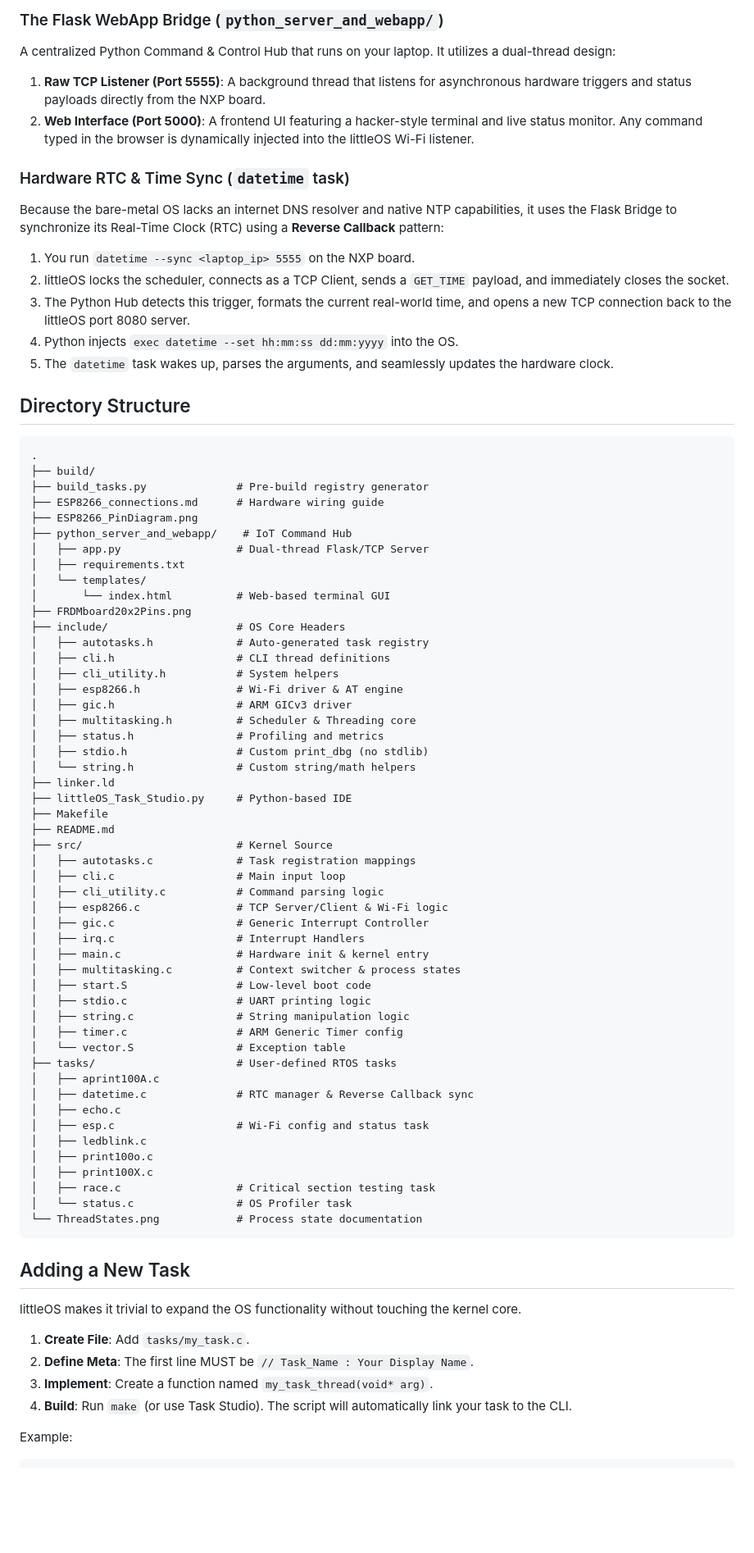
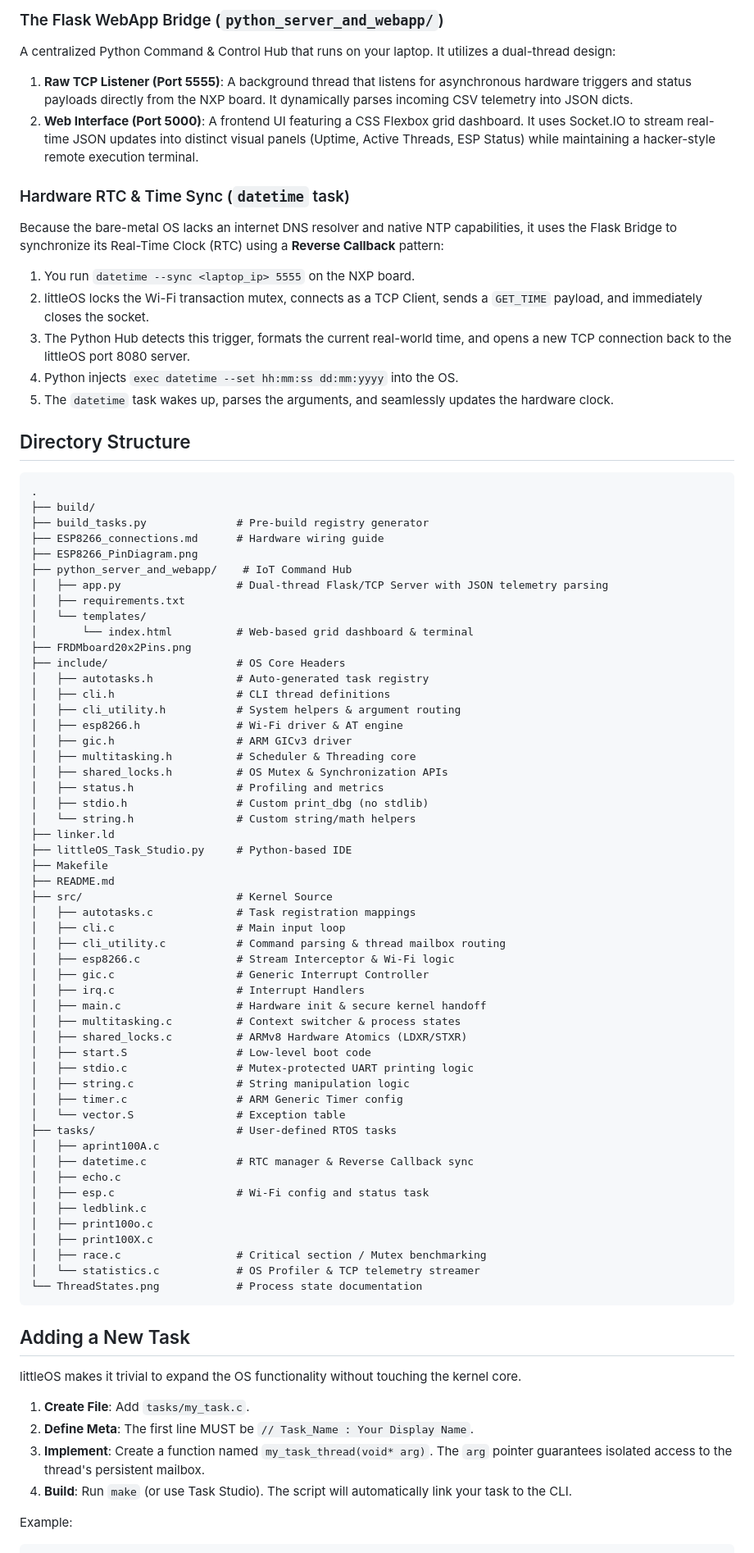
Before and after one commit to shreekar2005/BareMetal_FRDM_IMX91, a Markdown page: Apps/littleOS/README.md, the part around one of its changes. Shown at 82% size. Rendered like a GitHub page; blank space fills up the shorter version.

````diff
--- a/Apps/littleOS/README.md
+++ b/Apps/littleOS/README.md
@@ -42,13 +48,13 @@ littleOS goes beyond basic Wi-Fi by acting as a true Edge Node, bridging bare-me
 
 ### The Flask WebApp Bridge (`python_server_and_webapp/`)
 A centralized Python Command & Control Hub that runs on your laptop. It utilizes a dual-thread design:
-1. **Raw TCP Listener (Port 5555)**: A background thread that listens for asynchronous hardware triggers and status payloads directly from the NXP board.
-2. **Web Interface (Port 5000)**: A frontend UI featuring a hacker-style terminal and live status monitor. Any command typed in the browser is dynamically injected into the littleOS Wi-Fi listener.
+1. **Raw TCP Listener (Port 5555)**: A background thread that listens for asynchronous hardware triggers and status payloads directly from the NXP board. It dynamically parses incoming CSV telemetry into JSON dicts.
+2. **Web Interface (Port 5000)**: A frontend UI featuring a CSS Flexbox grid dashboard. It uses Socket.IO to stream real-time JSON updates into distinct visual panels (Uptime, Active Threads, ESP Status) while maintaining a hacker-style remote execution terminal.
 
 ### Hardware RTC & Time Sync (`datetime` task)
 Because the bare-metal OS lacks an internet DNS resolver and native NTP capabilities, it uses the Flask Bridge to synchronize its Real-Time Clock (RTC) using a **Reverse Callback** pattern:
 1. You run `datetime --sync <laptop_ip> 5555` on the NXP board.
-2. littleOS locks the scheduler, connects as a TCP Client, sends a `GET_TIME` payload, and immediately closes the socket.
+2. littleOS locks the Wi-Fi transaction mutex, connects as a TCP Client, sends a `GET_TIME` payload, and immediately closes the socket.
 3. The Python Hub detects this trigger, formats the current real-world time, and opens a new TCP connection back to the littleOS port 8080 server.
 4. Python injects `exec datetime --set hh:mm:ss dd:mm:yyyy` into the OS.
 5. The `datetime` task wakes up, parses the arguments, and seamlessly updates the hardware clock.
@@ -61,18 +67,19 @@ Because the bare-metal OS lacks an internet DNS resolver and native NTP capabili
 ├── ESP8266_connections.md      # Hardware wiring guide
 ├── ESP8266_PinDiagram.png
 ├── python_server_and_webapp/    # IoT Command Hub
-│   ├── app.py                  # Dual-thread Flask/TCP Server
+│   ├── app.py                  # Dual-thread Flask/TCP Server with JSON telemetry parsing
 │   ├── requirements.txt
 │   └── templates/
-│       └── index.html          # Web-based terminal GUI
+│       └── index.html          # Web-based grid dashboard & terminal
 ├── FRDMboard20x2Pins.png
 ├── include/                    # OS Core Headers
 │   ├── autotasks.h             # Auto-generated task registry
 │   ├── cli.h                   # CLI thread definitions
-│   ├── cli_utility.h           # System helpers
+│   ├── cli_utility.h           # System helpers & argument routing
 │   ├── esp8266.h               # Wi-Fi driver & AT engine
 │   ├── gic.h                   # ARM GICv3 driver
 │   ├── multitasking.h          # Scheduler & Threading core
+│   ├── shared_locks.h          # OS Mutex & Synchronization APIs
 │   ├── status.h                # Profiling and metrics
 │   ├── stdio.h                 # Custom print_dbg (no stdlib)
 │   └── string.h                # Custom string/math helpers
@@ -83,14 +90,15 @@ Because the bare-metal OS lacks an internet DNS resolver and native NTP capabili
 ├── src/                        # Kernel Source
 │   ├── autotasks.c             # Task registration mappings
 │   ├── cli.c                   # Main input loop
-│   ├── cli_utility.c           # Command parsing logic
-│   ├── esp8266.c               # TCP Server/Client & Wi-Fi logic
+│   ├── cli_utility.c           # Command parsing & thread mailbox routing
+│   ├── esp8266.c               # Stream Interceptor & Wi-Fi logic
 │   ├── gic.c                   # Generic Interrupt Controller
 │   ├── irq.c                   # Interrupt Handlers
-│   ├── main.c                  # Hardware init & kernel entry
+│   ├── main.c                  # Hardware init & secure kernel handoff
 │   ├── multitasking.c          # Context switcher & process states
+│   ├── shared_locks.c          # ARMv8 Hardware Atomics (LDXR/STXR)
 │   ├── start.S                 # Low-level boot code
-│   ├── stdio.c                 # UART printing logic
+│   ├── stdio.c                 # Mutex-protected UART printing logic
 │   ├── string.c                # String manipulation logic
 │   ├── timer.c                 # ARM Generic Timer config
 │   └── vector.S                # Exception table
@@ -102,8 +110,8 @@ Because the bare-metal OS lacks an internet DNS resolver and native NTP capabili
 │   ├── ledblink.c
 │   ├── print100o.c
 │   ├── print100X.c
-│   ├── race.c                  # Critical section testing task
-│   └── status.c                # OS Profiler task
+│   ├── race.c                  # Critical section / Mutex benchmarking
+│   └── statistics.c            # OS Profiler & TCP telemetry streamer
 └── ThreadStates.png            # Process state documentation
 ```
 
@@ -112,7 +120,7 @@ littleOS makes it trivial to expand the OS functionality without touching the ke
 
 1.  **Create File**: Add `tasks/my_task.c`.
 2.  **Define Meta**: The first line MUST be `// Task_Name : Your Display Name`.
-3.  **Implement**: Create a function named `my_task_thread(void* arg)`.
+3.  **Implement**: Create a function named `my_task_thread(void* arg)`. The `arg` pointer guarantees isolated access to the thread's persistent mailbox.
 4.  **Build**: Run `make` (or use Task Studio). The script will automatically link your task to the CLI.
 
 Example:
````
Also changed, not shown: other parts of Apps/littleOS/README.md (+13 -6 lines).
